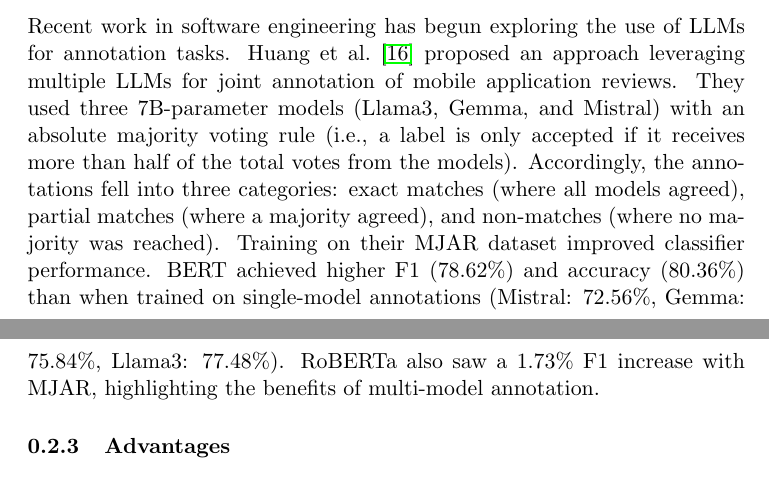
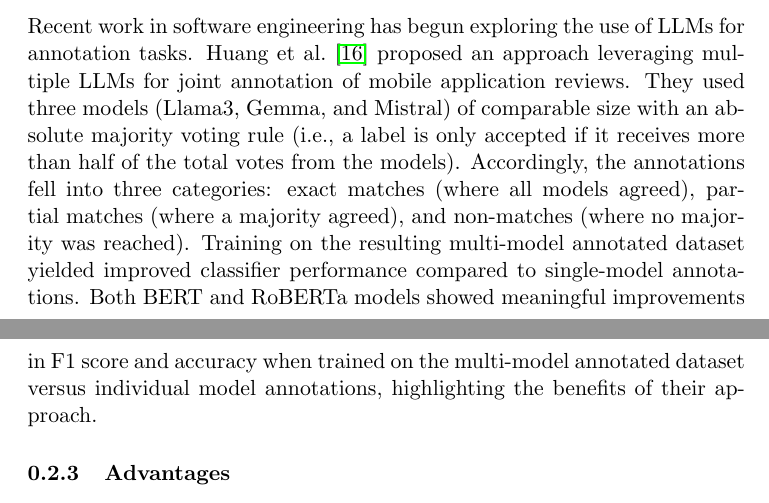
Before and after one commit to se-uhd/llm-guidelines-website, a LaTeX document (study-types/_sources/01_study-types.tex): two parts of pages 1 and 2 of 15, joined at a grey line, cut so that both start at the same text. Compiled offline with pdfLaTeX.

Commit message:
Remove details from Examples section of LLMs as Annotators
As suggested by Brian, I have removed the details (i.e., performance numbers, model size) to make it easier to read.

```diff
--- a/study-types/_sources/01_study-types.tex
+++ b/study-types/_sources/01_study-types.tex
@@ -27,9 +27,9 @@ LLMs can be used to augment or even replace human annotations, provide suggestio
 
 Recent work in software engineering has begun exploring the use of LLMs for annotation tasks.
 Huang et al.~\cite{Huang2023Enhancing} proposed an approach leveraging multiple LLMs for joint annotation of mobile application reviews.
-They used three 7B-parameter models (Llama3, Gemma, and Mistral) with an absolute majority voting rule (i.e., a label is only accepted if it receives more than half of the total votes from the models).
+They used three models (Llama3, Gemma, and Mistral) of comparable size  with an absolute majority voting rule (i.e., a label is only accepted if it receives more than half of the total votes from the models).
 Accordingly, the annotations fell into three categories: exact matches (where all models agreed), partial matches (where a majority agreed), and non-matches (where no majority was reached).
-Training on their MJAR dataset improved classifier performance. BERT achieved higher F1 (78.62\%) and accuracy (80.36\%) than when trained on single-model annotations (Mistral: 72.56\%, Gemma: 75.84\%, Llama3: 77.48\%). RoBERTa also saw a 1.73\% F1 increase with MJAR, highlighting the benefits of multi-model annotation.
+Training on the resulting multi-model annotated dataset yielded improved classifier performance compared to single-model annotations. Both BERT and RoBERTa models showed meaningful improvements in F1 score and accuracy when trained on the multi-model annotated dataset versus individual model annotations, highlighting the benefits of their approach.
 
 \subsubsection{Advantages}
 
```
